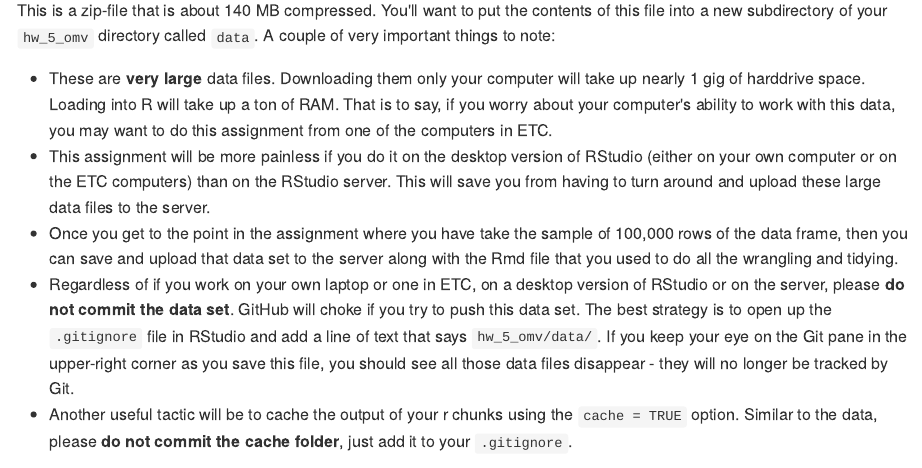
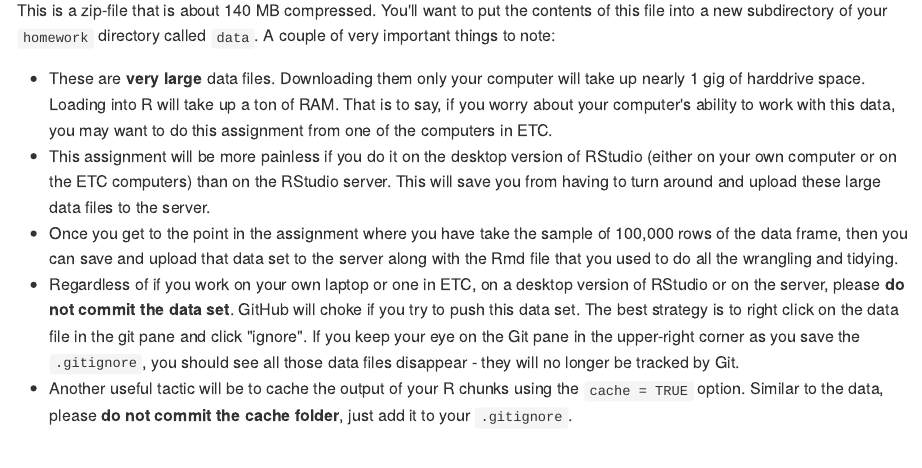
Before and after one commit to ds-civic-data/course-materials, an R Markdown document (homework/hw-5-omv.Rmd): the page in a window 1100 px wide, from 890 px down. The pictures show the output file homework/hw-5-omv.md that the author committed with the source, drawn offline in the style of GitHub.

Commit message:
switch dir

```diff
--- a/homework/hw-5-omv.Rmd
+++ b/homework/hw-5-omv.Rmd
@@ -38,13 +38,13 @@
 
 The full data files can be downloaded by sending a browser to [this link](https://www.dropbox.com/sh/udb9vudyt77810o/AAAXQJd4k0wBn1ec3H8Q7RQta?dl=0).
 
-This is a zip-file that is about 140 MB compressed. You'll want to put the contents of this file into a new subdirectory of your `hw_5_omv` directory called `data`. A couple of very important things to note:
+This is a zip-file that is about 140 MB compressed. You'll want to put the contents of this file into a new subdirectory of your `homework` directory called `data`. A couple of very important things to note:
 
 - These are **very large** data files. Downloading them only your computer will take up nearly 1 gig of harddrive space. Loading into R will take up a ton of RAM. That is to say, if you worry about your computer's ability to work with this data, you may want to do this assignment from one of the computers in ETC.
 - This assignment will be more painless if you do it on the desktop version of RStudio (either on your own computer or on the ETC computers) than on the RStudio server. This will save you from having to turn around and upload these large data files to the server.
 - Once you get to the point in the assignment where you have take the sample of 100,000 rows of the data frame, then you can save and upload that data set to the server along with the Rmd file that you used to do all the wrangling and tidying.
-- Regardless of if you work on your own laptop or one in ETC, on a desktop version of RStudio or on the server, please **do not commit the data set**. GitHub will choke if you try to push this data set. The best strategy is to open up the `.gitignore` file in RStudio and add a line of text that says `hw_5_omv/data/`. If you keep your eye on the Git pane in the upper-right corner as you save this file, you should see all those data files disappear - they will no longer be tracked by Git.
-- Another useful tactic will be to cache the output of your r chunks using the `cache = TRUE` option. Similar to the data, please **do not commit the cache folder**, just add it to your `.gitignore`.
+- Regardless of if you work on your own laptop or one in ETC, on a desktop version of RStudio or on the server, please **do not commit the data set**. GitHub will choke if you try to push this data set. The best strategy is to right click on the data file in the git pane and click "ignore". If you keep your eye on the Git pane in the upper-right corner as you save the `.gitignore`, you should see all those data files disappear - they will no longer be tracked by Git.
+- Another useful tactic will be to cache the output of your R chunks using the `cache = TRUE` option. Similar to the data, please **do not commit the cache folder**, just add it to your `.gitignore`.
 
 Once you have the data files on your computer and not tracked by Git, there are several steps to create your sample of untidy data.
 
```
Also changed, not shown: homework/hw-5-omv.md.
